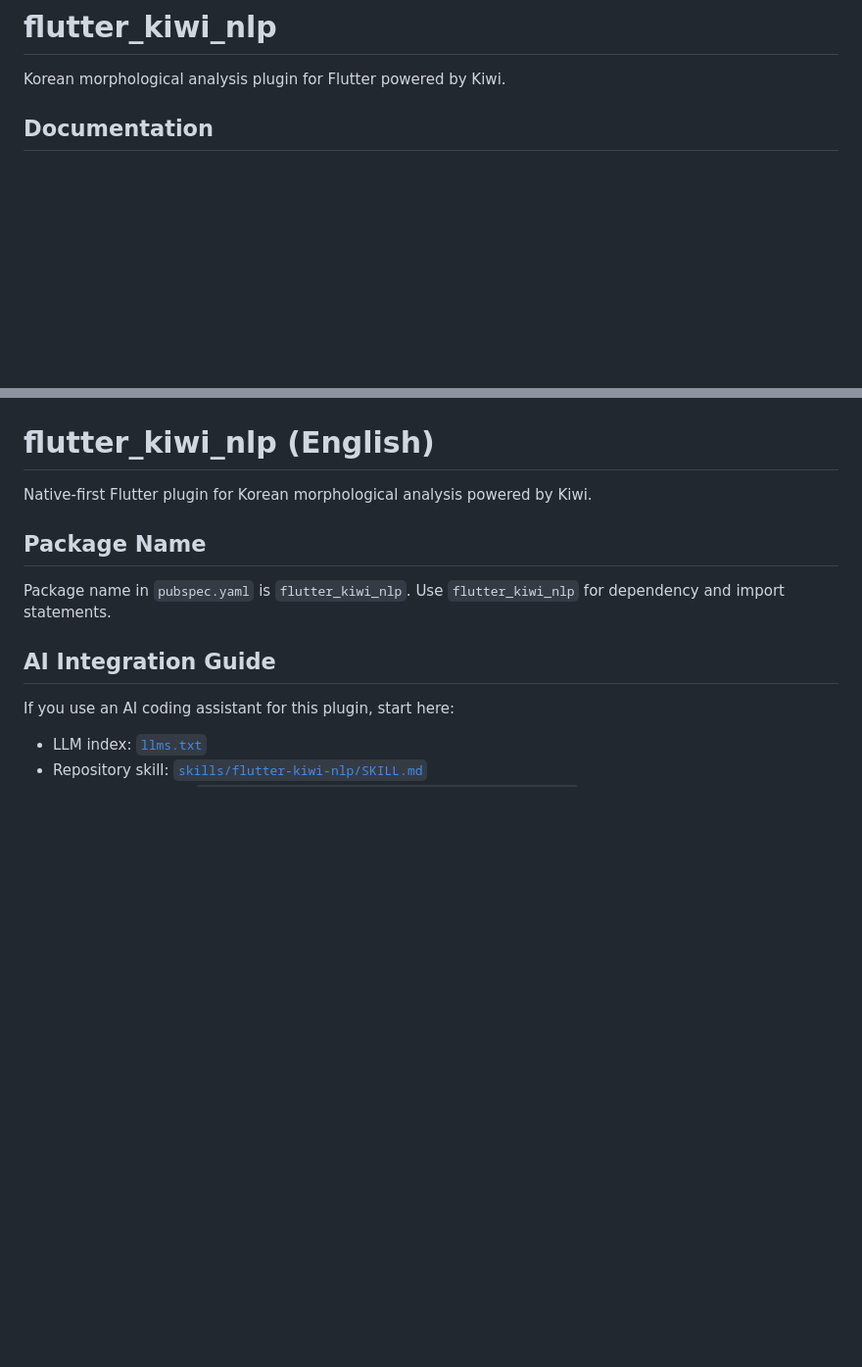
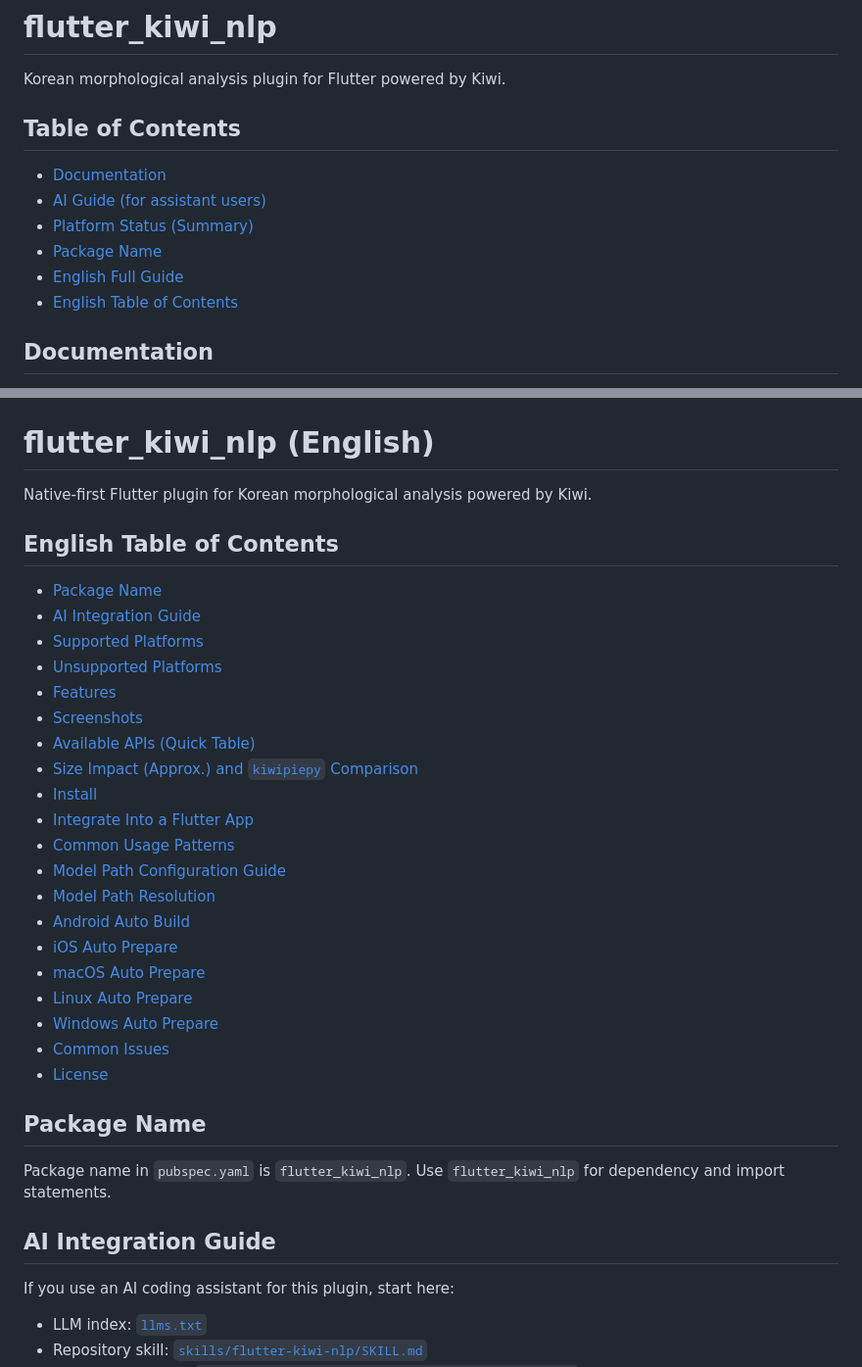
Before and after one commit to JAICHANGPARK/flutter_kiwi_nlp, a Markdown page: README.md, 2 parts joined by grey strips. Shown at 98% size. Drawn GitHub-style; blank space fills up the shorter version.

```diff
--- a/README.md
+++ b/README.md
@@ -1,6 +1,15 @@
 # flutter_kiwi_nlp
 
 Korean morphological analysis plugin for Flutter powered by Kiwi.
+
+## Table of Contents
+
+- [Documentation](#documentation)
+- [AI Guide (for assistant users)](#ai-guide-for-assistant-users)
+- [Platform Status (Summary)](#platform-status-summary)
+- [Package Name](#package-name)
+- [English Full Guide](#flutter_kiwi_nlp-english)
+- [English Table of Contents](#english-table-of-contents)
 
 ## Documentation
 
@@ -44,6 +53,29 @@ Korean morphological analysis plugin for Flutter powered by Kiwi.
 # flutter_kiwi_nlp (English)
 
 Native-first Flutter plugin for Korean morphological analysis powered by Kiwi.
+
+## English Table of Contents
+
+- [Package Name](#package-name-1)
+- [AI Integration Guide](#ai-integration-guide)
+- [Supported Platforms](#supported-platforms)
+- [Unsupported Platforms](#unsupported-platforms)
+- [Features](#features)
+- [Screenshots](#screenshots)
+- [Available APIs (Quick Table)](#available-apis-quick-table)
+- [Size Impact (Approx.) and `kiwipiepy` Comparison](#size-impact-approx-and-kiwipiepy-comparison)
+- [Install](#install)
+- [Integrate Into a Flutter App](#integrate-into-a-flutter-app)
+- [Common Usage Patterns](#common-usage-patterns)
+- [Model Path Configuration Guide](#model-path-configuration-guide)
+- [Model Path Resolution](#model-path-resolution)
+- [Android Auto Build](#android-auto-build)
+- [iOS Auto Prepare](#ios-auto-prepare)
+- [macOS Auto Prepare](#macos-auto-prepare)
+- [Linux Auto Prepare](#linux-auto-prepare)
+- [Windows Auto Prepare](#windows-auto-prepare)
+- [Common Issues](#common-issues)
+- [License](#license)
 
 ## Package Name
 
```
